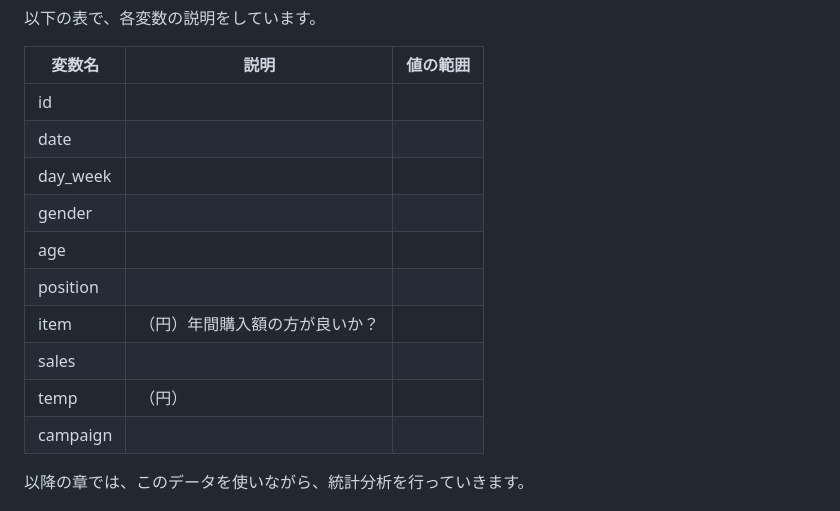
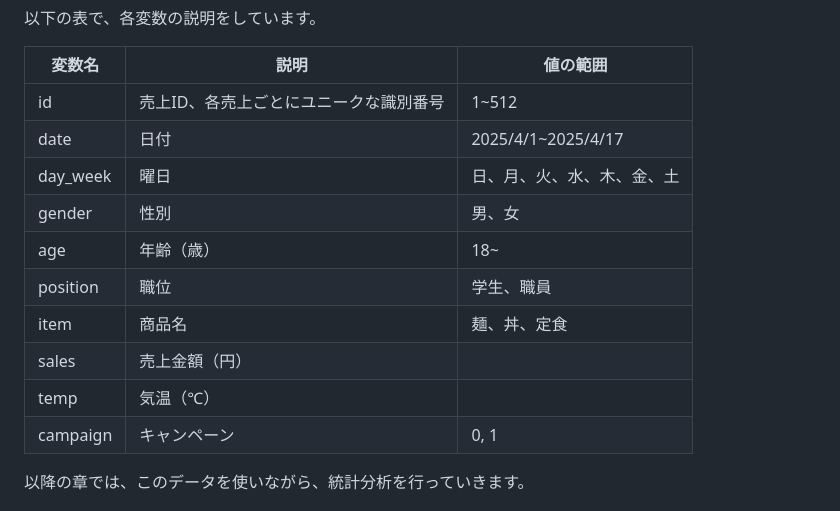
Before and after one commit to ayakanakamuraecon/handout, a Markdown page: docs/source/dataintro_intro.md, the part around the change. Drawn GitHub-style.

```diff
--- a/docs/source/dataintro_intro.md
+++ b/docs/source/dataintro_intro.md
@@ -168,16 +168,16 @@
 
 | **変数名** | **説明** | **値の範囲** |
 | --- | --- | --- |
-| id |  |  |
-| date |  |  |
-| day_week |  |  |
-| gender |  |  |
-| age |  |  |
-| position |  |  |
-| item | （円）年間購入額の方が良いか？ |  |
-| sales |  |  |
-| temp | （円） |  |
-| campaign |  |  |
+| id | 売上ID、各売上ごとにユニークな識別番号 | 1~512 |
+| date | 日付 | 2025/4/1~2025/4/17 |
+| day_week | 曜日 | 日、月、火、水、木、金、土 |
+| gender | 性別 | 男、女 |
+| age | 年齢（歳） | 18~ |
+| position | 職位 | 学生、職員 |
+| item | 商品名 | 麺、丼、定食 |
+| sales | 売上金額（円） |  |
+| temp | 気温（℃） |  |
+| campaign | キャンペーン | 0, 1 |
 
 以降の章では、このデータを使いながら、統計分析を行っていきます。
 
```
